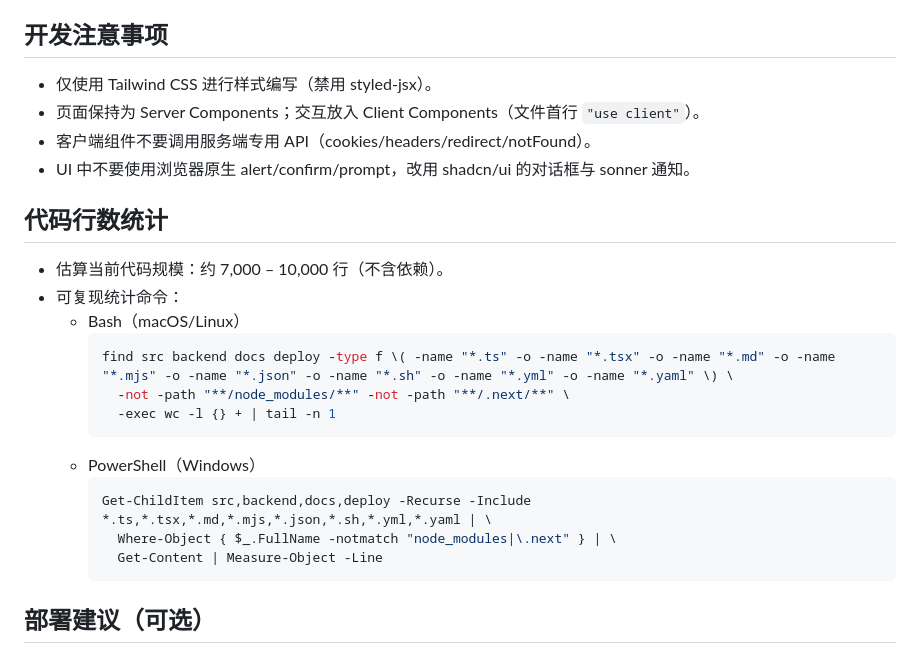
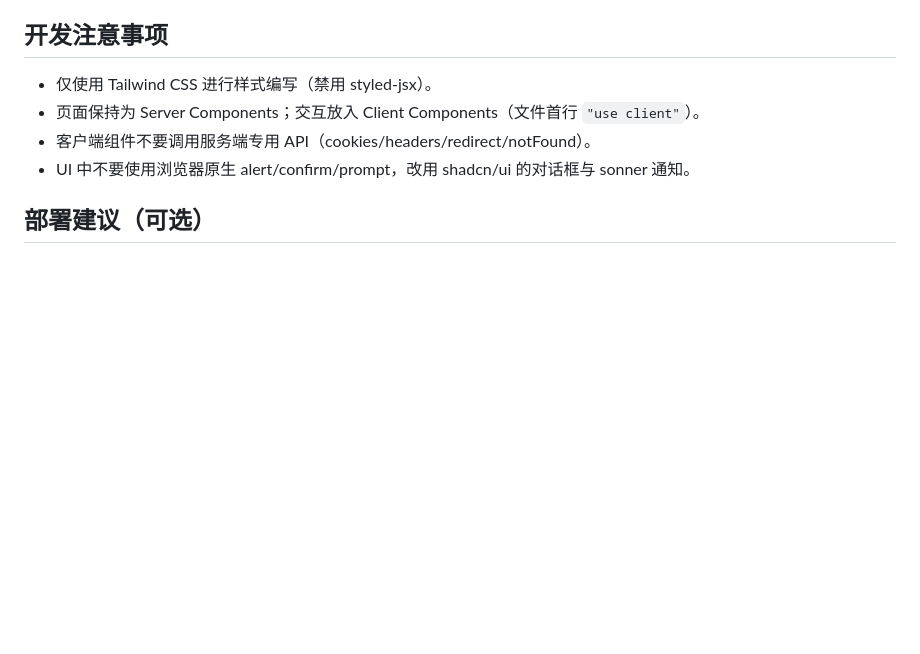
Before and after one commit to hanxiaochi/CICD-pate, a Markdown page: README.md, the part around the change printed below. Rendered like a GitHub page; blank space fills up the shorter version.

````diff
--- a/README.md
+++ b/README.md
@@ -84,21 +84,6 @@ root
 - 客户端组件不要调用服务端专用 API（cookies/headers/redirect/notFound）。
 - UI 中不要使用浏览器原生 alert/confirm/prompt，改用 shadcn/ui 的对话框与 sonner 通知。
 
-## 代码行数统计
-- 估算当前代码规模：约 7,000 – 10,000 行（不含依赖）。
-- 可复现统计命令：
-  - Bash（macOS/Linux）
-    ```bash
-    find src backend docs deploy -type f \( -name "*.ts" -o -name "*.tsx" -o -name "*.md" -o -name "*.mjs" -o -name "*.json" -o -name "*.sh" -o -name "*.yml" -o -name "*.yaml" \) \
-      -not -path "**/node_modules/**" -not -path "**/.next/**" \
-      -exec wc -l {} + | tail -n 1
-    ```
-  - PowerShell（Windows）
-    ```powershell
-    Get-ChildItem src,backend,docs,deploy -Recurse -Include *.ts,*.tsx,*.md,*.mjs,*.json,*.sh,*.yml,*.yaml | \
-      Where-Object { $_.FullName -notmatch "node_modules|\.next" } | \
-      Get-Content | Measure-Object -Line
-    ```
 
 ## 部署建议（可选）
 - 以 Node 20+ 的环境运行 `npm run build && npm start`。
````
Also changed, not shown: other parts of README.md (+2 -0 lines).
